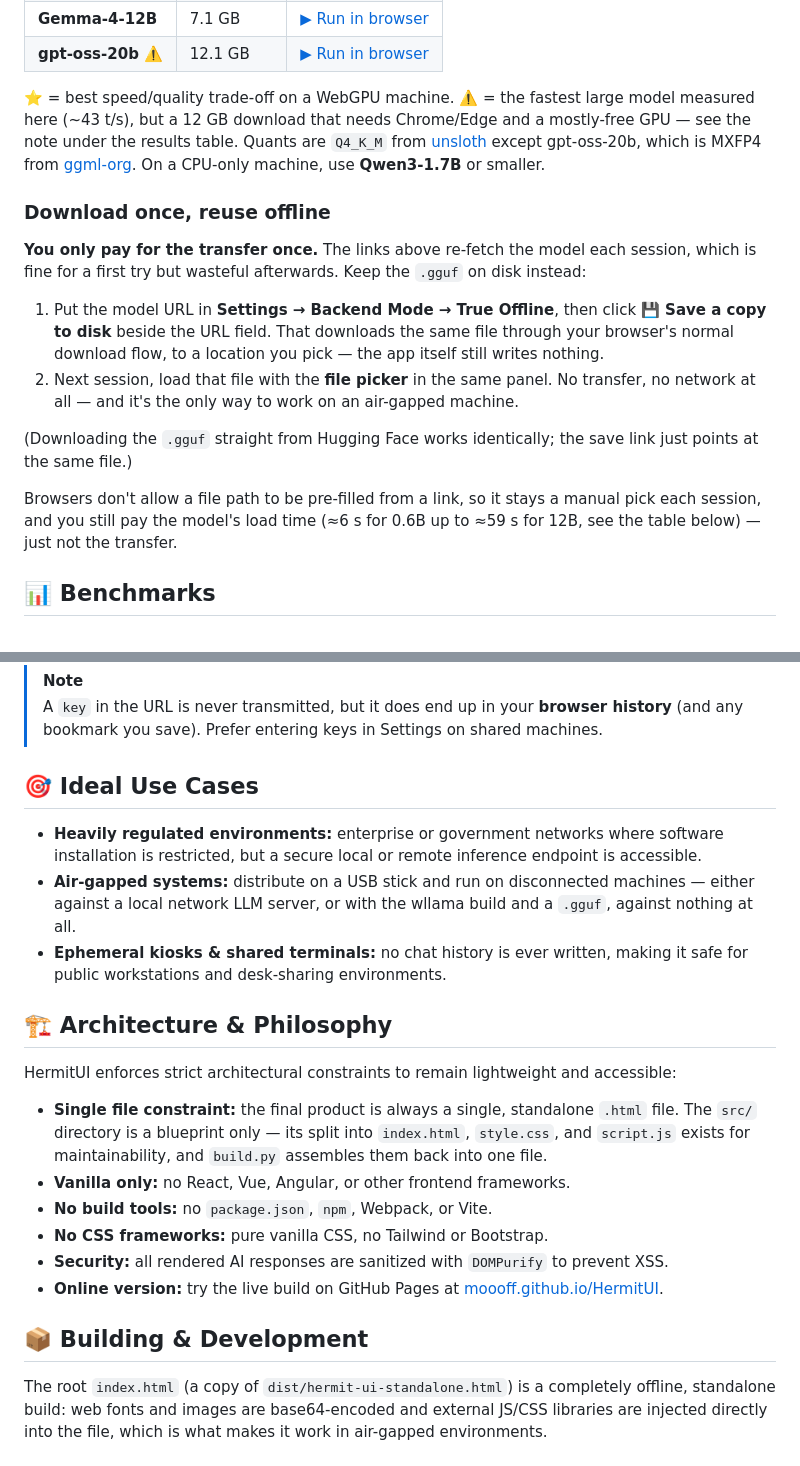
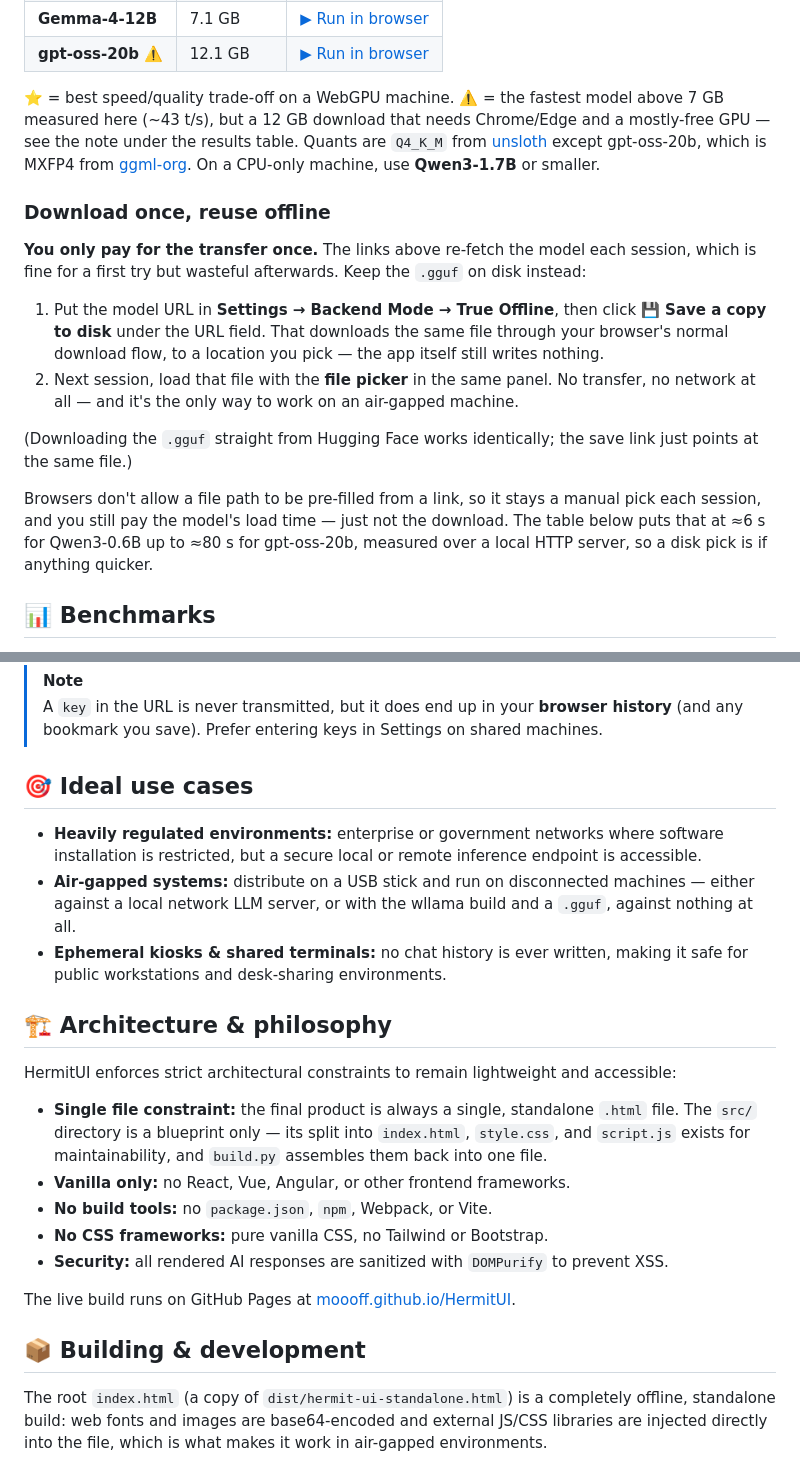
Before and after one commit to moooff/HermitUI, a Markdown page: README.md, 2 parts joined by grey strips. GitHub-like rendering.

```diff
--- a/README.md
+++ b/README.md
@@ -81,18 +81,18 @@ Every link below opens the wllama build with that model pre-filled via `#gguf=`
 | **Gemma-4-12B** | 7.1 GB | [▶ Run in browser](https://moooff.github.io/HermitUI/dist/hermit-ui-wllama.html#gguf=hf:unsloth/gemma-4-12b-it-GGUF/gemma-4-12b-it-Q4_K_M.gguf) |
 | **gpt-oss-20b** ⚠️ | 12.1 GB | [▶ Run in browser](https://moooff.github.io/HermitUI/dist/hermit-ui-wllama.html#gguf=hf:ggml-org/gpt-oss-20b-GGUF/gpt-oss-20b-MXFP4.gguf) |
 
-⭐ = best speed/quality trade-off on a WebGPU machine. ⚠️ = the fastest large model measured here (~43 t/s), but a 12 GB download that needs Chrome/Edge and a mostly-free GPU — see the note under the results table. Quants are `Q4_K_M` from [unsloth](https://huggingface.co/unsloth) except gpt-oss-20b, which is MXFP4 from [ggml-org](https://huggingface.co/ggml-org). On a CPU-only machine, use **Qwen3-1.7B** or smaller.
+⭐ = best speed/quality trade-off on a WebGPU machine. ⚠️ = the fastest model above 7 GB measured here (~43 t/s), but a 12 GB download that needs Chrome/Edge and a mostly-free GPU — see the note under the results table. Quants are `Q4_K_M` from [unsloth](https://huggingface.co/unsloth) except gpt-oss-20b, which is MXFP4 from [ggml-org](https://huggingface.co/ggml-org). On a CPU-only machine, use **Qwen3-1.7B** or smaller.
 
 ### Download once, reuse offline
 
 **You only pay for the transfer once.** The links above re-fetch the model each session, which is fine for a first try but wasteful afterwards. Keep the `.gguf` on disk instead:
 
-1. Put the model URL in **Settings → Backend Mode → True Offline**, then click **💾 Save a copy to disk** beside the URL field. That downloads the same file through your browser's normal download flow, to a location you pick — the app itself still writes nothing.
+1. Put the model URL in **Settings → Backend Mode → True Offline**, then click **💾 Save a copy to disk** under the URL field. That downloads the same file through your browser's normal download flow, to a location you pick — the app itself still writes nothing.
 2. Next session, load that file with the **file picker** in the same panel. No transfer, no network at all — and it's the only way to work on an air-gapped machine.
 
 (Downloading the `.gguf` straight from Hugging Face works identically; the save link just points at the same file.)
 
-Browsers don't allow a file path to be pre-filled from a link, so it stays a manual pick each session, and you still pay the model's load time (≈6 s for 0.6B up to ≈59 s for 12B, see the table below) — just not the transfer.
+Browsers don't allow a file path to be pre-filled from a link, so it stays a manual pick each session, and you still pay the model's load time — just not the download. The table below puts that at ≈6 s for Qwen3-0.6B up to ≈80 s for gpt-oss-20b, measured over a local HTTP server, so a disk pick is if anything quicker.
 
 ## 📊 Benchmarks
 
@@ -235,13 +236,13 @@ Why the fragment and not `?query`: the part after `#` **never leaves your browse
 > [!NOTE]
 > A `key` in the URL is never transmitted, but it does end up in your **browser history** (and any bookmark you save). Prefer entering keys in Settings on shared machines.
 
-## 🎯 Ideal Use Cases
+## 🎯 Ideal use cases
 
 *   **Heavily regulated environments:** enterprise or government networks where software installation is restricted, but a secure local or remote inference endpoint is accessible.
 *   **Air-gapped systems:** distribute on a USB stick and run on disconnected machines — either against a local network LLM server, or with the wllama build and a `.gguf`, against nothing at all.
 *   **Ephemeral kiosks & shared terminals:** no chat history is ever written, making it safe for public workstations and desk-sharing environments.
 
-## 🏗️ Architecture & Philosophy
+## 🏗️ Architecture & philosophy
 
 HermitUI enforces strict architectural constraints to remain lightweight and accessible:
 
@@ -250,9 +251,10 @@ HermitUI enforces strict architectural constraints to remain lightweight and acc
 *   **No build tools:** no `package.json`, `npm`, Webpack, or Vite.
 *   **No CSS frameworks:** pure vanilla CSS, no Tailwind or Bootstrap.
 *   **Security:** all rendered AI responses are sanitized with `DOMPurify` to prevent XSS.
-*   **Online version:** try the live build on GitHub Pages at [moooff.github.io/HermitUI](https://moooff.github.io/HermitUI).
 
-## 📦 Building & Development
+The live build runs on GitHub Pages at [moooff.github.io/HermitUI](https://moooff.github.io/HermitUI).
+
+## 📦 Building & development
 
 The root `index.html` (a copy of `dist/hermit-ui-standalone.html`) is a completely offline, standalone build: web fonts and images are base64-encoded and external JS/CSS libraries are injected directly into the file, which is what makes it work in air-gapped environments.
 
```
Also changed, not shown: other parts of README.md (+21 -20 lines).
